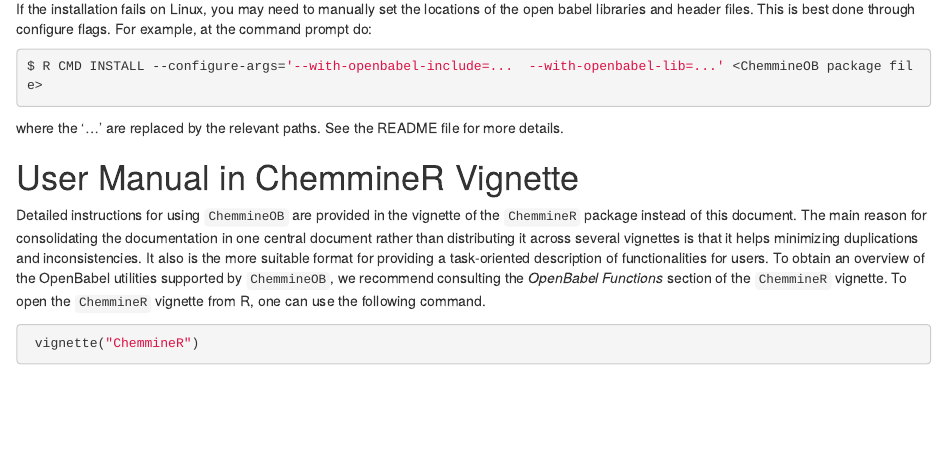
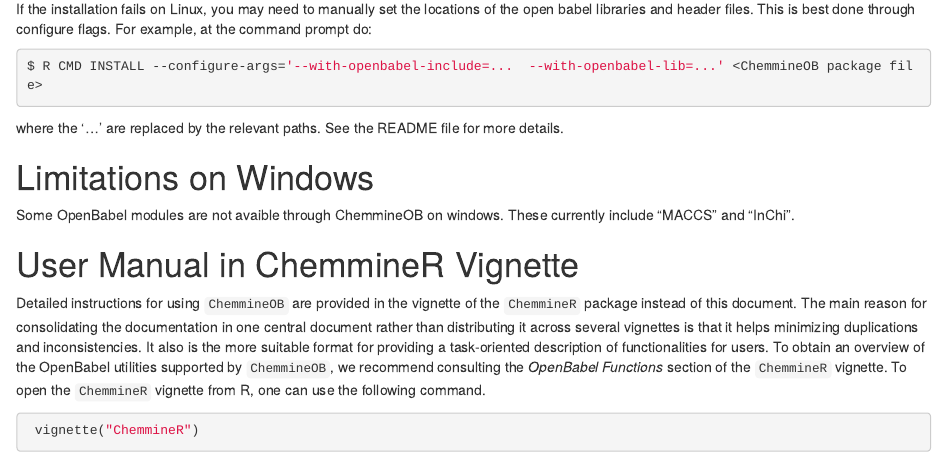
Before and after one commit to girke-lab/ChemmineOB, an R Markdown document (vignettes/ChemmineOB.Rmd): the page in a window 1100 px wide, from 690 px down. Rendered offline with R 4.5, knitr and Pandoc, with nearby package versions; drawn as R Markdown's standard HTML page in place of the format the file asks for; some code elsewhere in the file could not run offline.

Commit message:
added comment in vignette about windows comptability

```diff
--- a/vignettes/ChemmineOB.Rmd
+++ b/vignettes/ChemmineOB.Rmd
@@ -93,6 +93,11 @@
 where the '...' are replaced by the relevant paths. See the README file
 for more details.
 
+# Limitations on Windows
+
+Some OpenBabel modules are not avaible through ChemmineOB on windows. These currently include
+"MACCS" and "InChi".
+
 # User Manual in ChemmineR Vignette
 
 Detailed instructions for using `ChemmineOB` are provided
```
Also changed, not shown: 1 other file.
